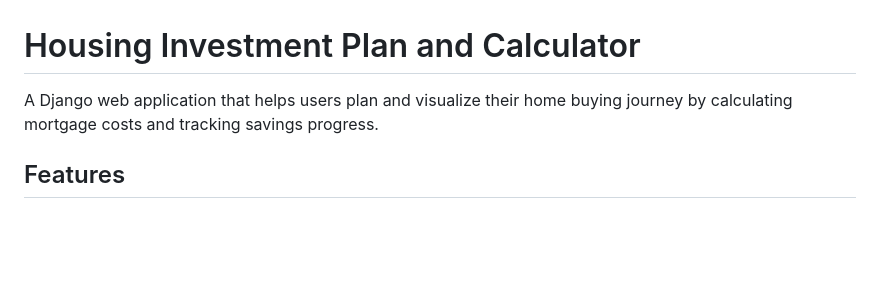
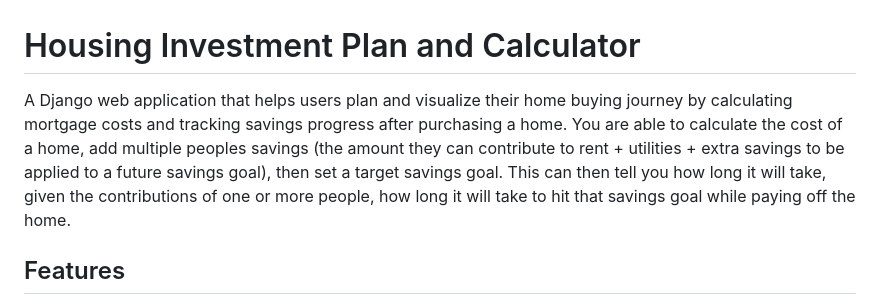
Before and after one commit to sry9681/home-buying-plan, a Markdown page: README.md, the part around the change. Rendered like a GitHub page; blank space fills up the shorter version.

```diff
--- a/README.md
+++ b/README.md
@@ -1,6 +1,6 @@
 # Housing Investment Plan and Calculator
 
-A Django web application that helps users plan and visualize their home buying journey by calculating mortgage costs and tracking savings progress.
+A Django web application that helps users plan and visualize their home buying journey by calculating mortgage costs and tracking savings progress after purchasing a home. You are able to calculate the cost of a home, add multiple peoples savings (the amount they can contribute to rent + utilities + extra savings to be applied to a future savings goal), then set a target savings goal. This can then tell you how long it will take, given the contributions of one or more people, how long it will take to hit that savings goal while paying off the home.
 
 ## Features
 - User account system for saving personal calculations
```
